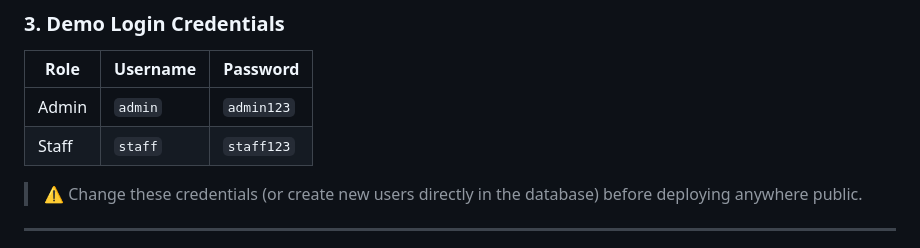
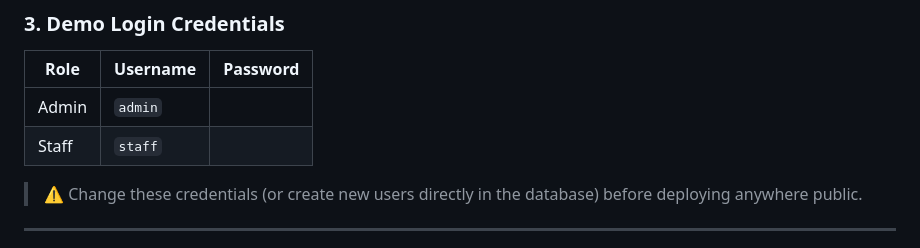
Before and after one commit to harshalmus/Inventory-management-system, a Markdown page: README.md, the part around the change. GitHub-like rendering.

```diff
--- a/README.md
+++ b/README.md
@@ -115,8 +115,8 @@ categories, 4 suppliers, 15 products, and 5 sample purchases.
 
 | Role  | Username | Password  |
 |-------|----------|-----------|
-| Admin | `admin`  | `admin123`|
-| Staff | `staff`  | `staff123`|
+| Admin | `admin`  |           |
+| Staff | `staff`  |           |
 
 > ⚠️ Change these credentials (or create new users directly in the database)
 > before deploying anywhere public.
```
